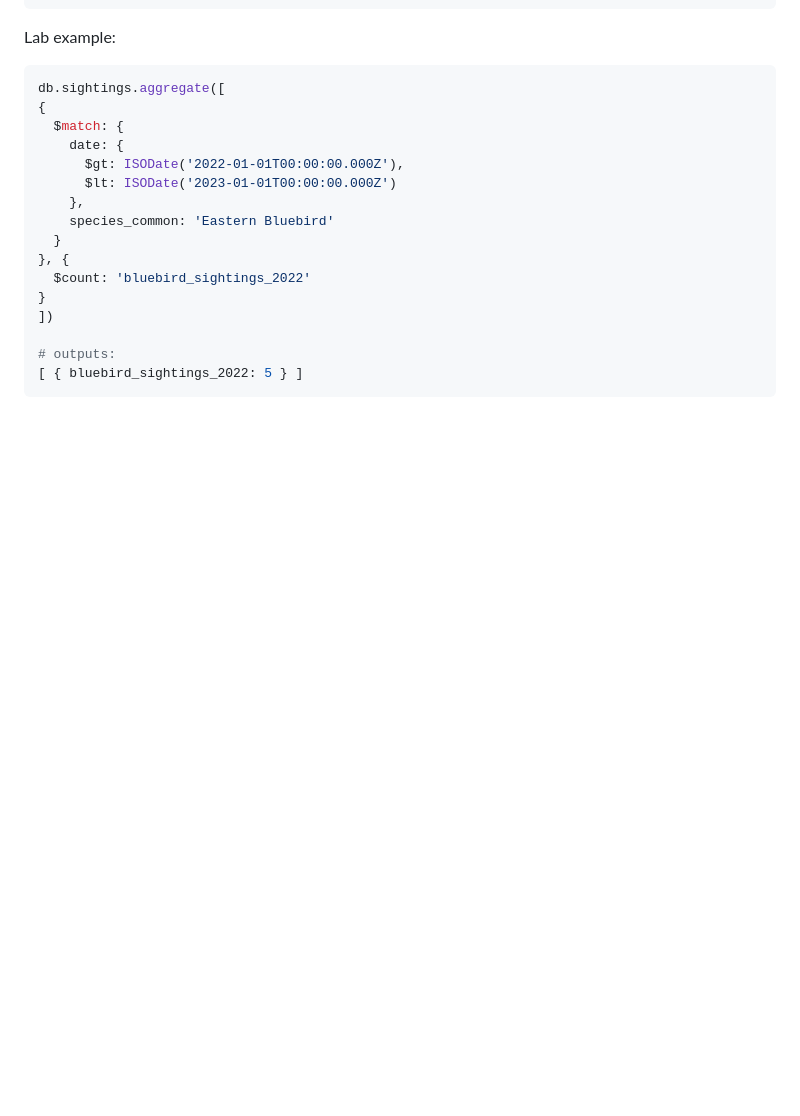
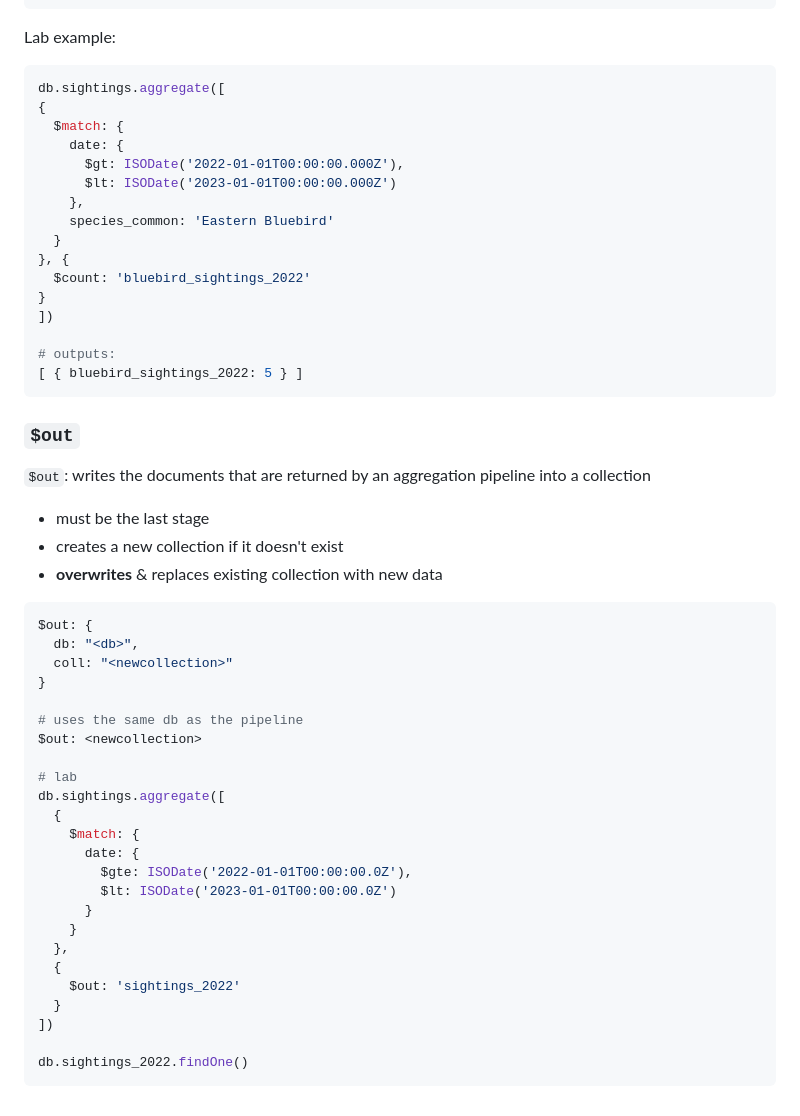
Before and after one commit to bmilcs/odin-project, a Markdown page: mongodb.md, the part around the change. Rendered like a GitHub page; blank space fills up the shorter version.

Commit message:
Add $out stage to mongodb

````diff
--- a/mongodb.md
+++ b/mongodb.md
@@ -1233,3 +1233,38 @@ db.sightings.aggregate([
 # outputs:
 [ { bluebird_sightings_2022: 5 } ]
 ```
+
+### `$out`
+
+`$out`: writes the documents that are returned by an aggregation pipeline into a collection
+
+- must be the last stage
+- creates a new collection if it doesn't exist
+- **overwrites** & replaces existing collection with new data
+
+```sh
+$out: {
+  db: "<db>",
+  coll: "<newcollection>"
+}
+
+# uses the same db as the pipeline
+$out: <newcollection>
+
+# lab
+db.sightings.aggregate([
+  {
+    $match: {
+      date: {
+        $gte: ISODate('2022-01-01T00:00:00.0Z'),
+        $lt: ISODate('2023-01-01T00:00:00.0Z')
+      }
+    }
+  },
+  {
+    $out: 'sightings_2022'
+  }
+])
+
+db.sightings_2022.findOne()
+```
````
